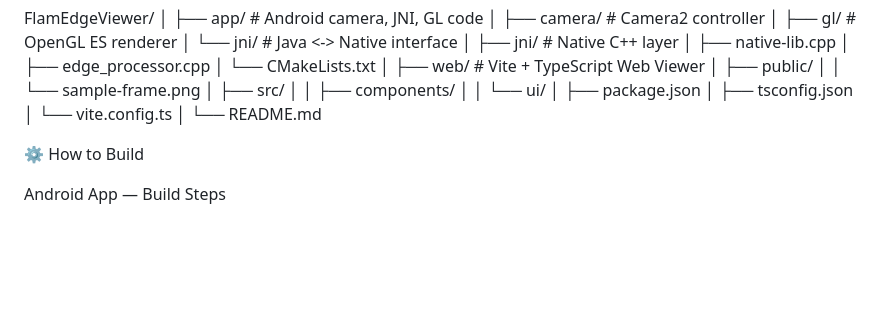
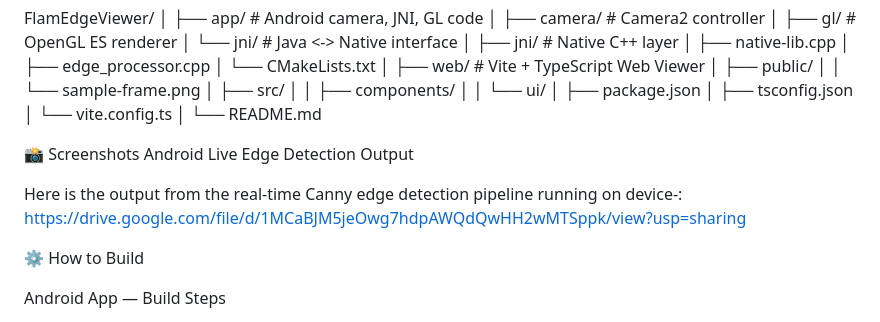
Before and after one commit to Mohit-glitch42/FlamEdgeViewer, a Markdown page: README.md, the part around the change. Rendered like a GitHub page; blank space fills up the shorter version.

```diff
--- a/README.md
+++ b/README.md
@@ -51,6 +51,12 @@ FlamEdgeViewer/
 │   └── vite.config.ts
 │
 └── README.md
+
+📸 Screenshots
+Android Live Edge Detection Output
+
+Here is the output from the real-time Canny edge detection pipeline running on device-:
+https://drive.google.com/file/d/1MCaBJM5jeOwg7hdpAWQdQwHH2wMTSppk/view?usp=sharing
 
 ⚙️ How to Build
 
```
